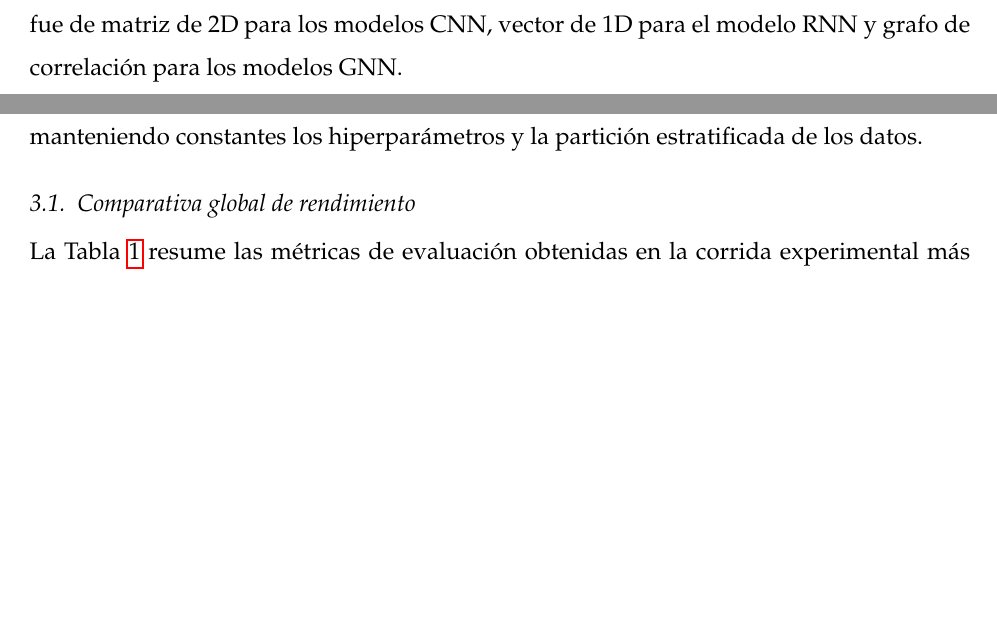
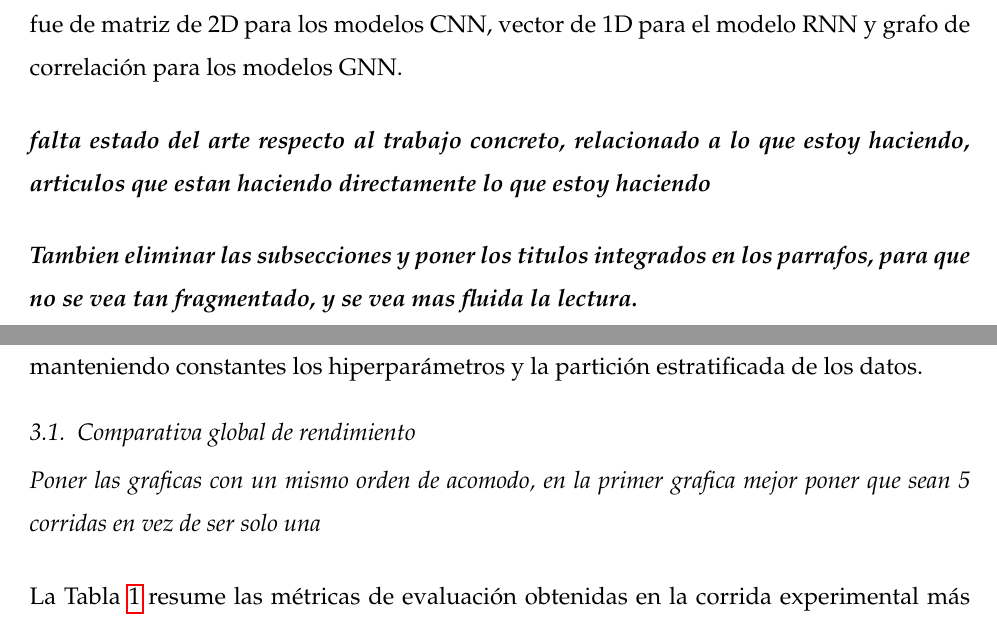
Before and after one commit to ArthurFA001/Paper_Comp_DL_Cancer, a LaTeX paper (Paper_Comp_DL_Omic.tex): two parts of pages 4 and 23 of 31, joined at a grey line, cut so that both start at the same text, the shorter picture padded with empty space. Compiled offline with pdfLaTeX.

Commit message:
comentarios

```diff
--- a/Paper_Comp_DL_Omic.tex
+++ b/Paper_Comp_DL_Omic.tex
@@ -189,7 +189,9 @@ Las Redes Neuronales de Grafos (GNN) son una opción que ofrece una ventaja conc
 %Si bien existen trabajos que aplican modelos CNN, RNN o GNN de forma aislada para clasificación de tipos cáncer, se cuenta con limitada información en cuanto una comparación sistemática y directa de estas tres arquitecturas bajo un mismo conjunto de datos multiómicos y una misma tarea de clasificación multiclase (31 tipos de cáncer y muestras normales).
 El objetivo de este trabajo es hacer una comparación del rendimiento de las arquitecturas CNN, RNN y GNN en una tarea de clasificación de 31 tipos de cáncer y muestras normales, utilizando un único conjunto de datos multiómicos integrados, que fueron preprocesados con un análisis de DGE/CpG para selección de genes relevantes, y selección y reducción de características mediante LASSO, la estrategia de representación de los datos fue de matriz de 2D para los modelos CNN, vector de 1D para el modelo RNN y grafo de correlación para los modelos GNN.
 
+\textbf{\textit{falta estado del arte respecto al trabajo concreto, relacionado a lo que estoy haciendo, articulos que estan haciendo directamente lo que estoy haciendo}}
 
+\textbf{\textit{Tambien eliminar las subsecciones y poner los titulos integrados en los parrafos, para que no se vea tan fragmentado, y se vea mas fluida la lectura.}}
 \section{Metodología}
 %%\label{}
 
@@ -473,6 +475,8 @@ Es este capítulo se presenta el análisis del desempeño de las siete arquitect
 
 \subsection{Comparativa global de rendimiento}
 
+\textit{Poner las graficas con un mismo orden de acomodo, en la primer grafica mejor poner que sean 5 corridas en vez de ser solo una}
+
 La Tabla \ref{tab:global_performance} resume las métricas de evaluación obtenidas en la corrida experimental más representativa. Los resultados revelan una jerarquía de rendimiento clara definida por la estrategia de datos, donde los modelos basados en grafos superan consistentemente a los enfoques secuenciales y espaciales.
 
 % Please add the following required packages to your document preamble:
```
Also changed, not shown: Paper_Comp_DL_Omic.tex (2 more changed lines), 6 other files.
